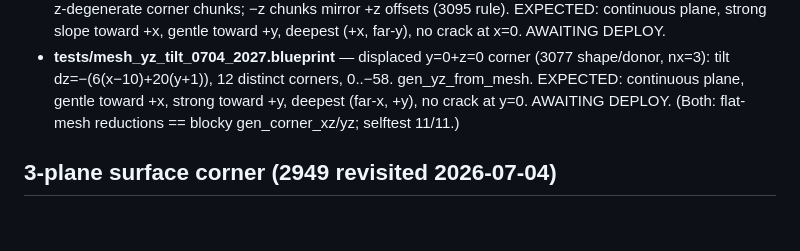
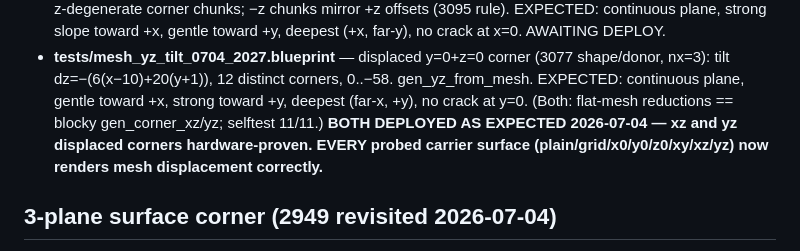
Before and after one commit to EveScientist/DU-3D-object-importer, a Markdown page: EXPORTS_LOG.md, the part around the change. Drawn GitHub-style; blank space fills up the shorter version.

Commit message:
xz/yz corner tilts deployed as expected: displacement program complete
Every probed carrier surface (plain, grid seam, x0/y0/z0 crossings,
xy/xz/yz corners) now renders mesh displacement correctly in hardware.

Co-Authored-By: Claude Fable 5 <noreply@anthropic.com>

```diff
--- a/EXPORTS_LOG.md
+++ b/EXPORTS_LOG.md
@@ -229,7 +229,9 @@ nx floor-step ((nx−1)//4−(nx−1)//5, +4 at nx=5,9,10..). Untested: nx=9/10
 - **tests/mesh_yz_tilt_0704_2027.blueprint** — displaced y=0+z=0 corner (3077 shape/donor, nx=3):
   tilt dz=−(6(x−10)+20(y+1)), 12 distinct corners, 0..−58. gen_yz_from_mesh. EXPECTED:
   continuous plane, gentle toward +x, strong toward +y, deepest (far-x, +y), no crack at y=0.
-  AWAITING DEPLOY. (Both: flat-mesh reductions == blocky gen_corner_xz/yz; selftest 11/11.)
+  (Both: flat-mesh reductions == blocky gen_corner_xz/yz; selftest 11/11.)
+  **BOTH DEPLOYED AS EXPECTED 2026-07-04 — xz and yz displaced corners hardware-proven. EVERY
+  probed carrier surface (plain/grid/x0/y0/z0/xy/xz/yz) now renders mesh displacement correctly.**
 
 ## 3-plane surface corner (2949 revisited 2026-07-04)
 - **2949** (archive; 2×2×2 origin box, 1 vox/octant, 8 chunks) — 3-PLANE SURFACE CORNER SOLVED
```
